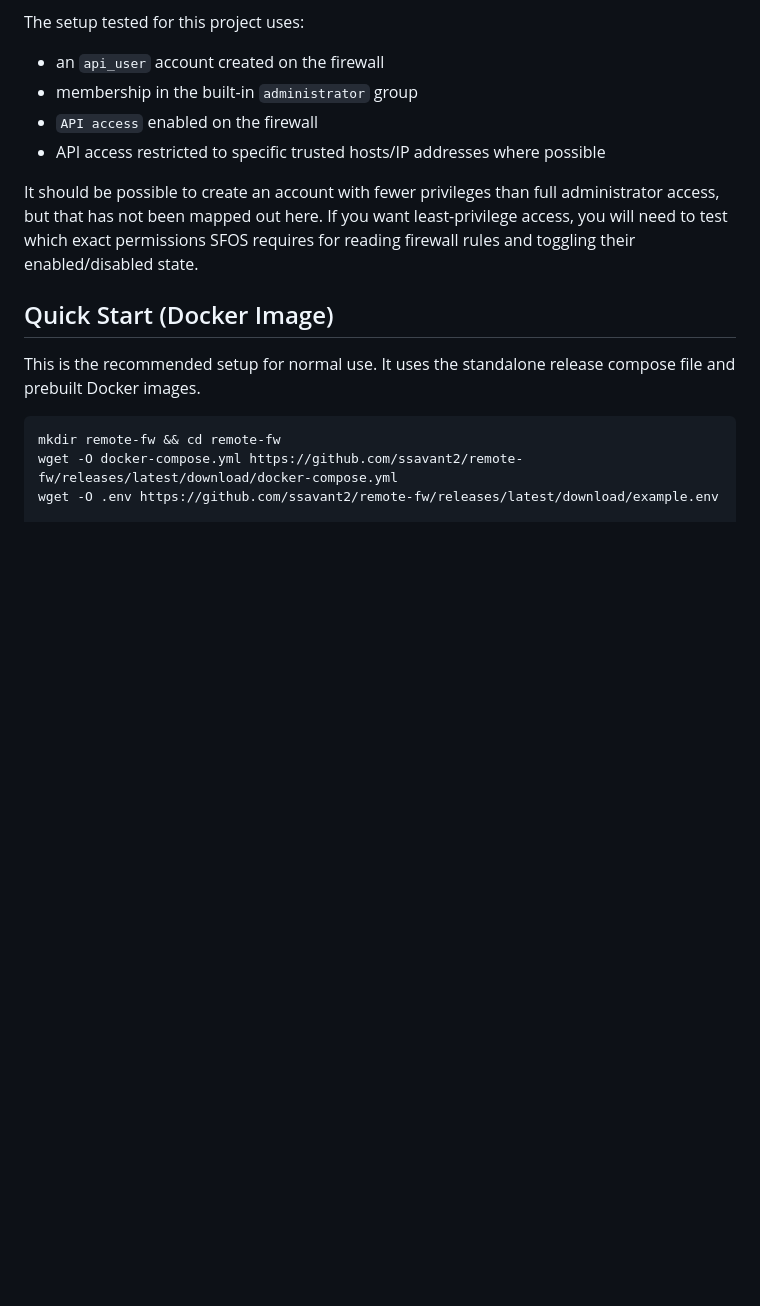
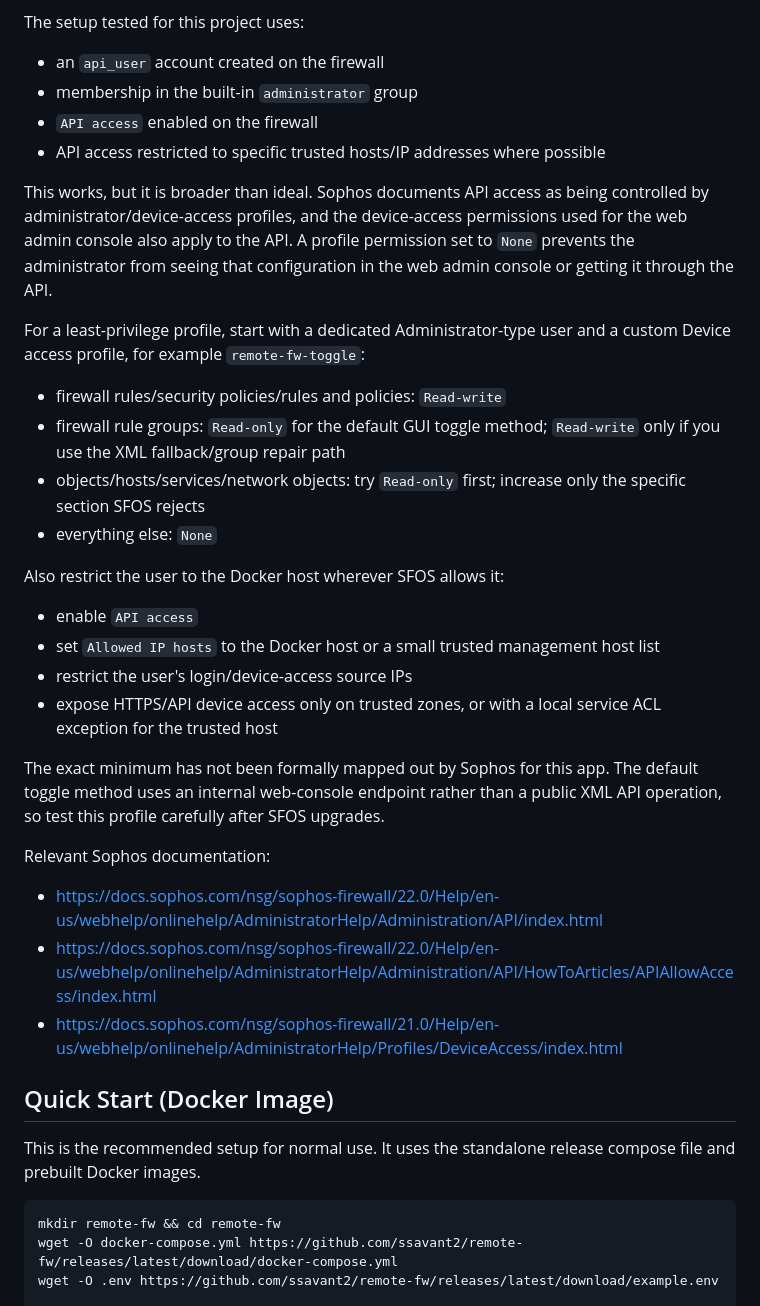
Before and after one commit to ssavant2/remote-fw, a Markdown page: README.md, the part around the change. Drawn GitHub-style; blank space fills up the shorter version.

Commit message:
Document Sophos least-privilege account guidance

```diff
--- a/README.md
+++ b/README.md
@@ -48,7 +48,39 @@ The setup tested for this project uses:
 - `API access` enabled on the firewall
 - API access restricted to specific trusted hosts/IP addresses where possible
 
-It should be possible to create an account with fewer privileges than full administrator access, but that has not been mapped out here. If you want least-privilege access, you will need to test which exact permissions SFOS requires for reading firewall rules and toggling their enabled/disabled state.
+This works, but it is broader than ideal. Sophos documents API access as being
+controlled by administrator/device-access profiles, and the device-access
+permissions used for the web admin console also apply to the API. A profile
+permission set to `None` prevents the administrator from seeing that
+configuration in the web admin console or getting it through the API.
+
+For a least-privilege profile, start with a dedicated Administrator-type user
+and a custom Device access profile, for example `remote-fw-toggle`:
+
+- firewall rules/security policies/rules and policies: `Read-write`
+- firewall rule groups: `Read-only` for the default GUI toggle method;
+  `Read-write` only if you use the XML fallback/group repair path
+- objects/hosts/services/network objects: try `Read-only` first; increase only
+  the specific section SFOS rejects
+- everything else: `None`
+
+Also restrict the user to the Docker host wherever SFOS allows it:
+
+- enable `API access`
+- set `Allowed IP hosts` to the Docker host or a small trusted management host list
+- restrict the user's login/device-access source IPs
+- expose HTTPS/API device access only on trusted zones, or with a local service
+  ACL exception for the trusted host
+
+The exact minimum has not been formally mapped out by Sophos for this app. The
+default toggle method uses an internal web-console endpoint rather than a public
+XML API operation, so test this profile carefully after SFOS upgrades.
+
+Relevant Sophos documentation:
+
+- https://docs.sophos.com/nsg/sophos-firewall/22.0/Help/en-us/webhelp/onlinehelp/AdministratorHelp/Administration/API/index.html
+- https://docs.sophos.com/nsg/sophos-firewall/22.0/Help/en-us/webhelp/onlinehelp/AdministratorHelp/Administration/API/HowToArticles/APIAllowAccess/index.html
+- https://docs.sophos.com/nsg/sophos-firewall/21.0/Help/en-us/webhelp/onlinehelp/AdministratorHelp/Profiles/DeviceAccess/index.html
 
 ## Quick Start (Docker Image)
 
```
